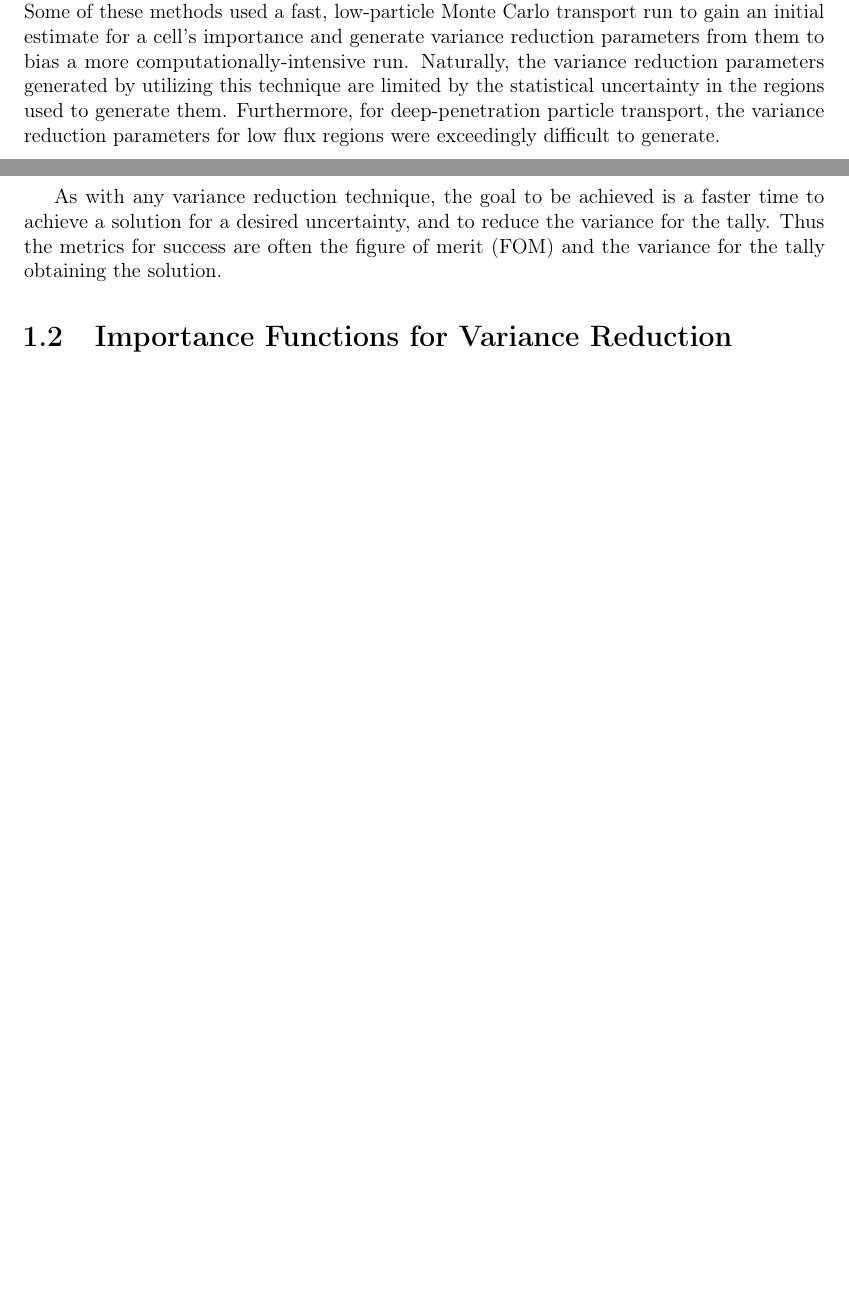
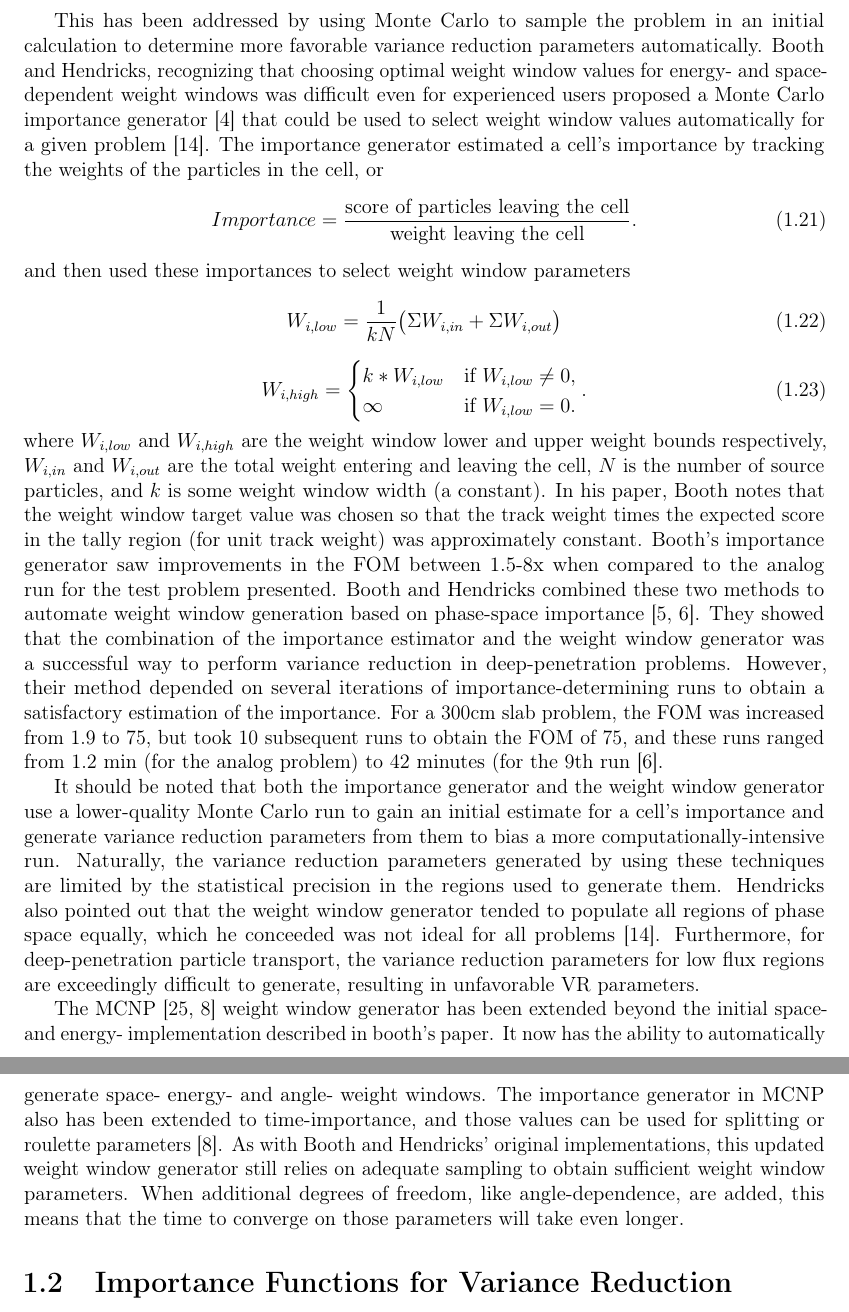
Before and after one commit to munkm/dissertation, a LaTeX thesis (chapters/lit_review/lit_review_SA.tex, which reads chapters/lit_review/var_reduct.tex): two parts of pages 11 and 12 of 29 before the commit and two parts of pages 12 and 13 of 30 after it, joined at a grey line, cut at the place of the change, the shorter picture padded with empty space. Compiled offline with pdfLaTeX; a missing bibliography style is replaced by a similar one.

Commit message:
WIP: adding a bit more to var_reduct subsec

```diff
--- a/chapters/lit_review/var_reduct.tex
+++ b/chapters/lit_review/var_reduct.tex
@@ -449,7 +449,3 @@ control methods and modified sampling methods for variance reduction.
 Transport}
 \label{subsec:AutomatedMCVR}
 
-A number of methods have automated some aspect of variance
-reduction for
-Monte Carlo. Some of these methods used a fast, low-particle Monte Carlo
-transport run to gain an initial estimate for a cell's importance and generate
@@ -456,12 +462,69 @@ transport run to gain an initial estimate for a cell's importance and generate
+This has been addressed by using Monte Carlo to sample the problem in an initial
+calculation to determine more favorable variance reduction parameters automatically.
+Booth and Hendricks,
+recognizing that choosing optimal weight window values for energy- and space-
+dependent weight windows was difficult even for experienced users proposed a
+Monte Carlo importance generator \cite{booth_automatic_1982} that could be used
+to select weight window values automatically for a given problem
+\cite{hendricks_code-generated_1982}.
+The importance generator estimated a cell's importance
+by tracking the weights of the particles in the cell, or
+\begin{equation}
+  Importance  = \frac{\text{score of particles leaving the cell}}
+                     {\text{weight leaving the cell}}.
+\label{eq:BoothImp}
+\end{equation}
+and then used these importances to select weight window parameters
+\begin{equation}
+  W_{i,low} = \frac{1}{kN}\big(\Sigma W_{i,in} + \Sigma W_{i,out} \big)
+\end{equation}
+\begin{equation}
+  W_{i,high} =
+  \begin{cases}
+    k*W_{i,low} & \text{if } W_{i,low} \neq 0, \\
+    \infty & \text{if } W_{i,low} = 0.
+  \end{cases}  .
+  \label{eq:hendricksWW}
+\end{equation}
+where $W_{i,low}$ and $W_{i,high}$ are the weight window lower and upper weight
+bounds respectively, $W_{i,in}$ and $W_{i,out}$ are the total weight entering
+and leaving the cell, $N$ is the number of source particles, and $k$ is some weight
+window width (a constant). In his
+paper, Booth notes that the weight window target value was chosen so that the
+track weight times the expected score in the tally region (for unit track
+weight) was approximately constant. Booth's importance generator saw
+improvements in the FOM between 1.5-8x when compared to the analog run for the
+test problem presented. Booth and Hendricks combined these two methods to
+automate weight window generation based on phase-space importance
+\cite{booth_deep_1982, booth_importance_1984}. They showed that the combination
+of the importance estimator and the weight window generator was a successful way
+to perform variance reduction in deep-penetration problems. However, their
+method depended on several iterations of importance-determining runs to obtain a
+satisfactory estimation of the importance. For a 300cm slab problem, the FOM was
+increased from 1.9 to 75, but took 10 subsequent runs to obtain the FOM of 75,
+and these runs ranged from 1.2 min (for the analog problem) to 42 minutes (for
+the 9th run \cite{booth_importance_1984}.
+
+It should be noted that both the importance generator and the weight window
+generator use a lower-quality
+Monte Carlo run to gain an initial estimate for a cell's importance and generate
 variance reduction parameters from them to bias a more computationally-intensive
-run. Naturally, the variance reduction parameters generated by utilizing this
-technique are limited by the statistical uncertainty in the regions used to
-generate them. Furthermore, for deep-penetration particle transport, the
-variance reduction parameters for low flux regions were exceedingly difficult to
-generate.
+run. Naturally, the variance reduction parameters generated by using these
+techniques are limited by the statistical precision in the regions used to
+generate them. Hendricks also pointed out that the weight window generator
+tended to populate all regions of phase space equally, which he conceeded was
+not ideal for all problems \cite{hendricks_code-generated_1982}.
+Furthermore, for deep-penetration particle transport, the
+variance reduction parameters for low flux regions are exceedingly difficult to
+generate, resulting in unfavorable VR parameters.
 
-As with any variance reduction technique, the goal to be achieved is a faster
-time to achieve a solution for a desired uncertainty, and to reduce the variance
-for the tally.
-Thus the metrics for success are often the figure of merit (FOM) and the
-variance for the tally obtaining the solution.
+The MCNP \cite{mcnp_manual_v1, brown_mcnp_2002} weight window generator has been
+extended beyond the initial space- and energy- implementation described in
+booth's paper. It now has the ability to automatically generate space- energy-
+and angle- weight windows. The importance generator in MCNP also has been
+extended to time-importance, and those values can be used for splitting or
+roulette parameters \cite{brown_mcnp_2002}. As with Booth and Hendricks'
+original implementations, this updated weight window generator still relies on
+adequate sampling to obtain sufficient weight window parameters. When additional
+degrees of freedom, like angle-dependence, are added, this means that the time
+to converge on those parameters will take even longer.
```
Also changed, not shown: references.bib (+27 -0 lines), chapters/lit_review/var_reduct.tex (14 more changed lines).
